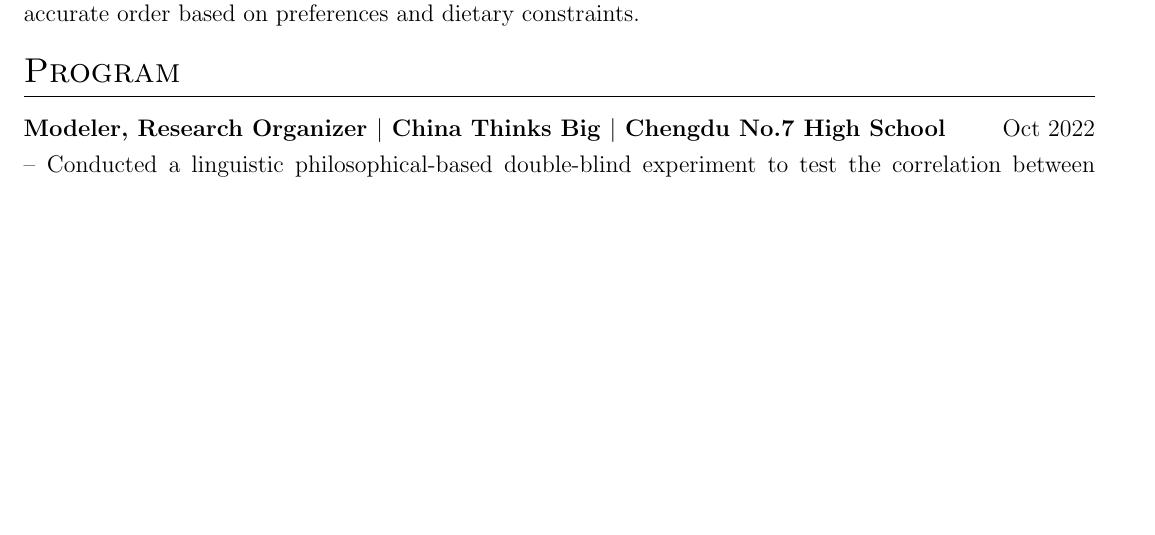
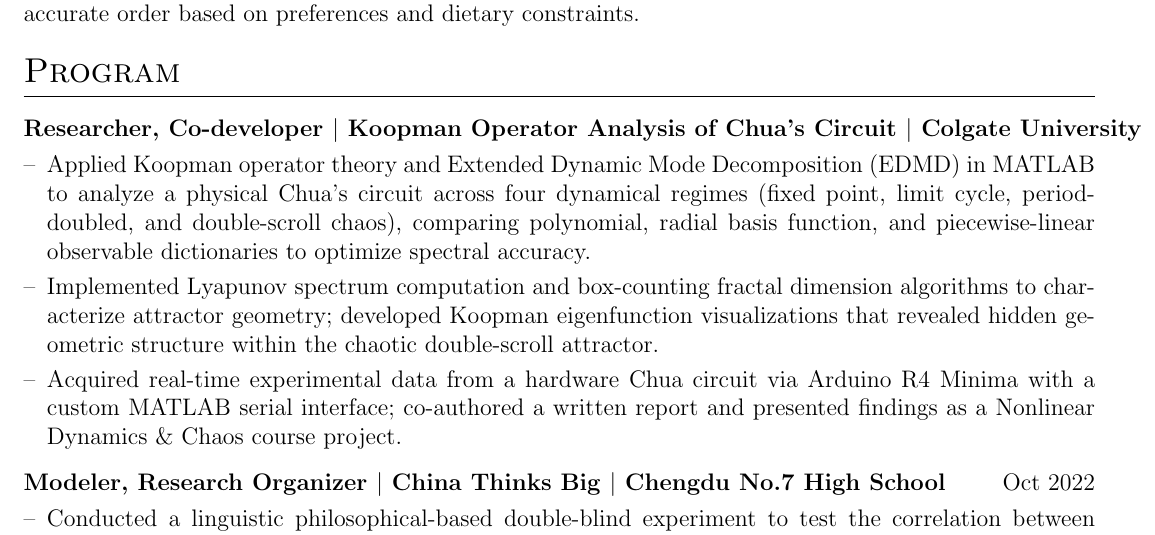
Before and after one commit to gyfffrank/GradSchoolApp, a LaTeX CV (CV/cv.tex): part of page 3 of 3, cut so that both start at the same text, the shorter picture padded with empty space. Compiled offline with pdfLaTeX.

Commit message:
Koopman-Added

```diff
--- a/CV/cv.tex
+++ b/CV/cv.tex
@@ -334,6 +334,19 @@ $|$ Colgate University} & \hfill Jan 2024 - May 2024\\[3.75pt]
 
 \section{Program}
 \begin{tabularx}{\linewidth}{ @{}l r@{} }
+\textbf{Researcher, Co-developer $|$ Koopman Operator Analysis of Chua's Circuit $|$ Colgate University} & \hfill Apr 2026 - May 2026 \\[3.75pt]
+\multicolumn{2}{@{}X@{}}{
+\begin{minipage}[t]{\linewidth}
+    \begin{itemize}[nosep,after=\strut, leftmargin=1em, itemsep=3pt]
+        \item[--] Applied Koopman operator theory and Extended Dynamic Mode Decomposition (EDMD) in MATLAB to analyze a physical Chua's circuit across four dynamical regimes (fixed point, limit cycle, period-doubled, and double-scroll chaos), comparing polynomial, radial basis function, and piecewise-linear observable dictionaries to optimize spectral accuracy.
+        \item[--] Implemented Lyapunov spectrum computation and box-counting fractal dimension algorithms to characterize attractor geometry; developed Koopman eigenfunction visualizations that revealed hidden geometric structure within the chaotic double-scroll attractor.
+        \item[--] Acquired real-time experimental data from a hardware Chua circuit via Arduino R4 Minima with a custom MATLAB serial interface; co-authored a written report and presented findings as a Nonlinear Dynamics \& Chaos course project.
+    \end{itemize}
+\end{minipage}
+}  \\
+\end{tabularx}
+
+\begin{tabularx}{\linewidth}{ @{}l r@{} }
 \textbf{Modeler, Research Organizer $|$ China Thinks Big $|$ Chengdu No.7 High School} & \hfill Oct 2022 \\[3.75pt]
 \multicolumn{2}{@{}X@{}}{
 \begin{minipage}[t]{\linewidth}
```
Also changed, not shown: CV/cv.pdf, 1 other file.
